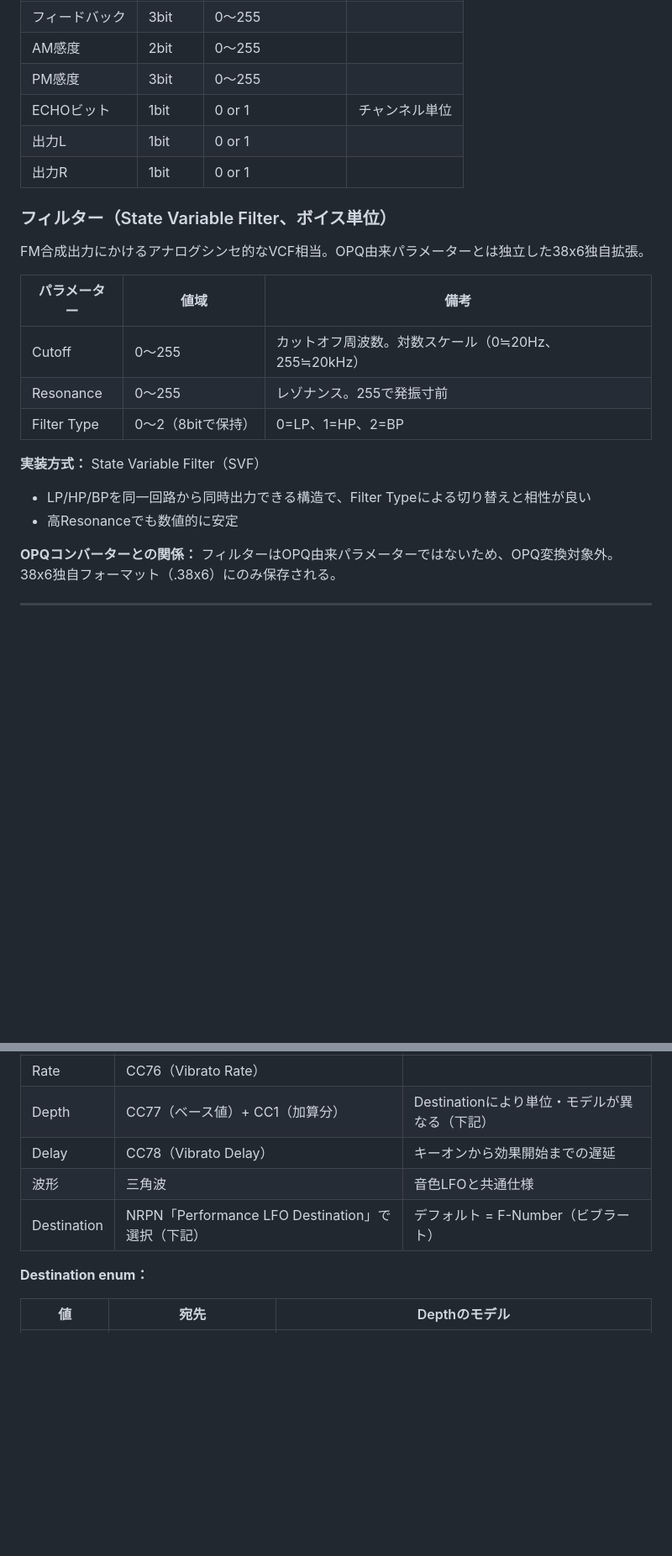
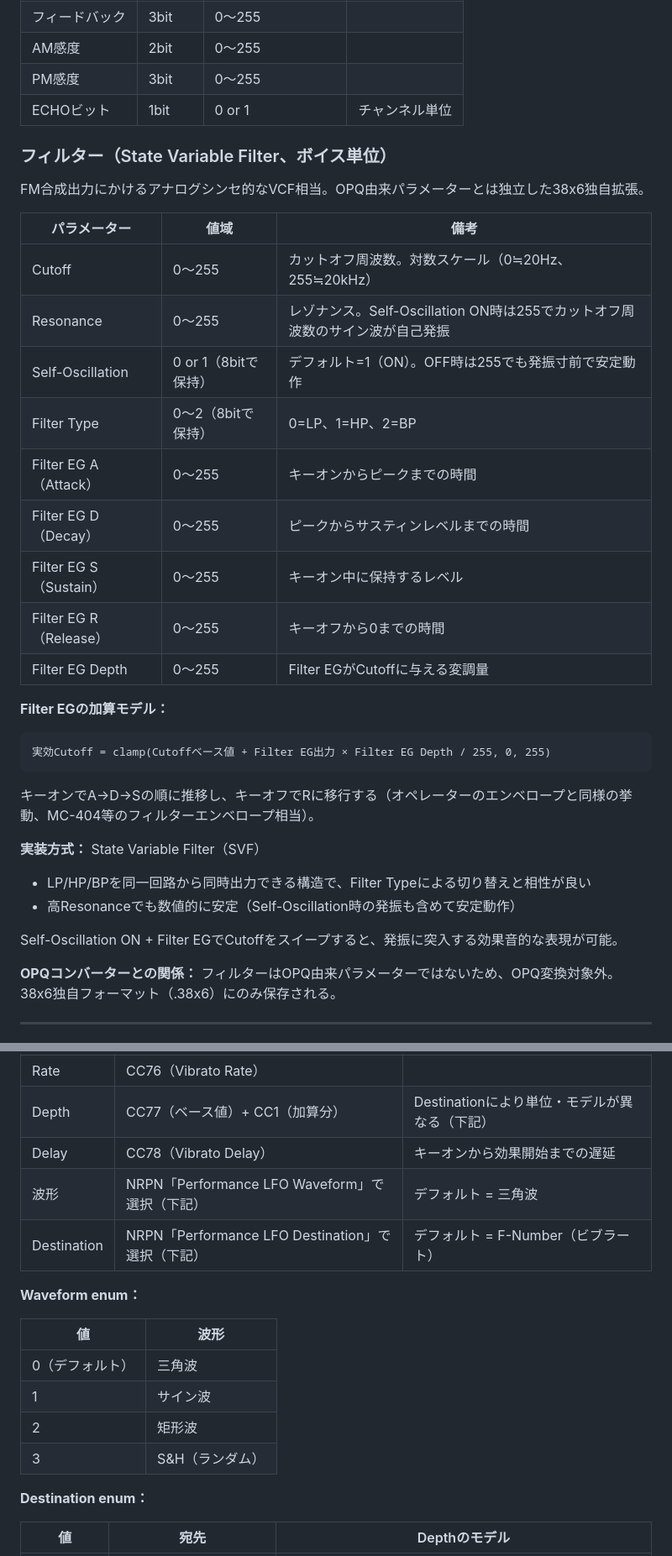
Before and after one commit to hisashisatake/ym38x6, a Markdown page: spec.md, 2 parts joined by grey strips. Shown at 84% size. GitHub-like rendering; blank space fills up the shorter version.

````diff
--- a/spec.md
+++ b/spec.md
@@ -245,8 +245,6 @@ G# → 79AH, A  → 80EH, A# → 889H, B  → 90AH
 | AM感度 | 2bit | 0〜255 | |
 | PM感度 | 3bit | 0〜255 | |
 | ECHOビット | 1bit | 0 or 1 | チャンネル単位 |
-| 出力L | 1bit | 0 or 1 | |
-| 出力R | 1bit | 0 or 1 | |
 
 ### フィルター（State Variable Filter、ボイス単位）
 
@@ -255,12 +253,26 @@ FM合成出力にかけるアナログシンセ的なVCF相当。OPQ由来パラ
 | パラメーター | 値域 | 備考 |
 |------------|------|------|
 | Cutoff | 0〜255 | カットオフ周波数。対数スケール（0≒20Hz、255≒20kHz） |
-| Resonance | 0〜255 | レゾナンス。255で発振寸前 |
+| Resonance | 0〜255 | レゾナンス。Self-Oscillation ON時は255でカットオフ周波数のサイン波が自己発振 |
+| Self-Oscillation | 0 or 1（8bitで保持） | デフォルト=1（ON）。OFF時は255でも発振寸前で安定動作 |
 | Filter Type | 0〜2（8bitで保持） | 0=LP、1=HP、2=BP |
+| Filter EG A（Attack） | 0〜255 | キーオンからピークまでの時間 |
+| Filter EG D（Decay） | 0〜255 | ピークからサスティンレベルまでの時間 |
+| Filter EG S（Sustain） | 0〜255 | キーオン中に保持するレベル |
+| Filter EG R（Release） | 0〜255 | キーオフから0までの時間 |
+| Filter EG Depth | 0〜255 | Filter EGがCutoffに与える変調量 |
+
+**Filter EGの加算モデル：**
+```
+実効Cutoff = clamp(Cutoffベース値 + Filter EG出力 × Filter EG Depth / 255, 0, 255)
+```
+キーオンでA→D→Sの順に推移し、キーオフでRに移行する（オペレーターのエンベロープと同様の挙動、MC-404等のフィルターエンベロープ相当）。
 
 **実装方式：** State Variable Filter（SVF）
 - LP/HP/BPを同一回路から同時出力できる構造で、Filter Typeによる切り替えと相性が良い
-- 高Resonanceでも数値的に安定
+- 高Resonanceでも数値的に安定（Self-Oscillation時の発振も含めて安定動作）
+
+Self-Oscillation ON + Filter EGでCutoffをスイープすると、発振に突入する効果音的な表現が可能。
 
 **OPQコンバーターとの関係：**
 フィルターはOPQ由来パラメーターではないため、OPQ変換対象外。38x6独自フォーマット（.38x6）にのみ保存される。
@@ -304,8 +316,17 @@ GM2のCC1/76/77/78に対応する、演奏時のビブラート/トレモロ専
 | Rate | CC76（Vibrato Rate） | |
 | Depth | CC77（ベース値）+ CC1（加算分） | Destinationにより単位・モデルが異なる（下記） |
 | Delay | CC78（Vibrato Delay） | キーオンから効果開始までの遅延 |
-| 波形 | 三角波 | 音色LFOと共通仕様 |
+| 波形 | NRPN「Performance LFO Waveform」で選択（下記） | デフォルト = 三角波 |
 | Destination | NRPN「Performance LFO Destination」で選択（下記） | デフォルト = F-Number（ビブラート） |
+
+**Waveform enum：**
+
+| 値 | 波形 |
+|---|---|
+| 0（デフォルト） | 三角波 |
+| 1 | サイン波 |
+| 2 | 矩形波 |
+| 3 | S&H（ランダム） |
 
 **Destination enum：**
 
````
Also changed, not shown: other parts of spec.md (+29 -5 lines).
